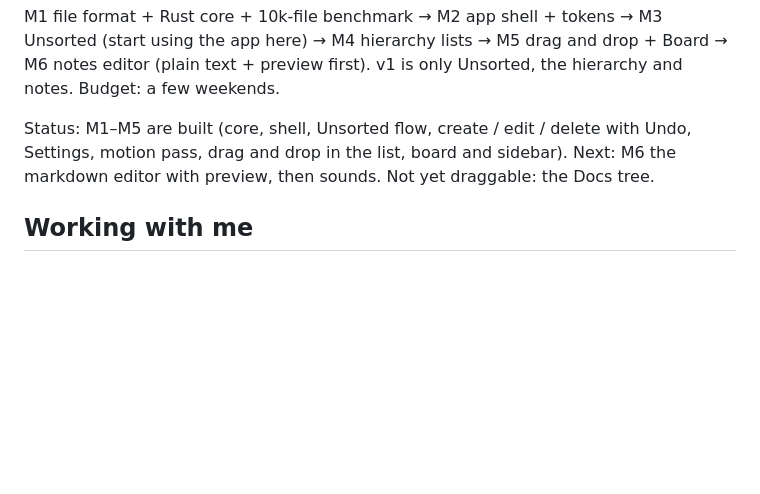
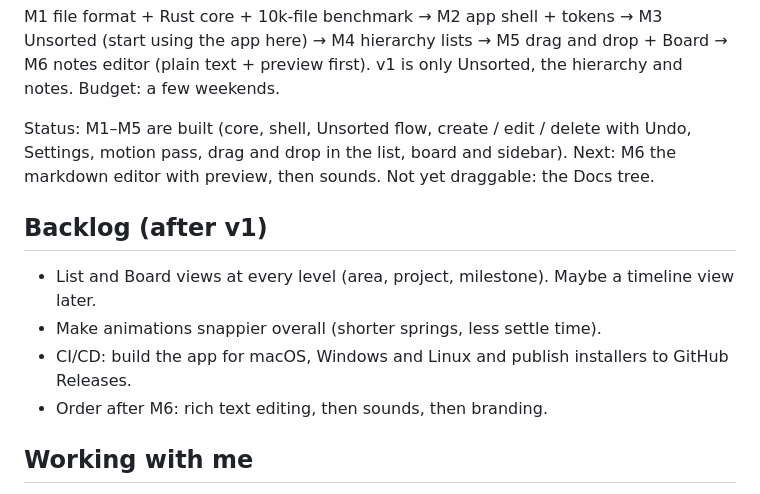
Before and after one commit to XanderOnGithub/task-manager, a Markdown page: CLAUDE.md, the part around the change. Drawn GitHub-style; blank space fills up the shorter version.

Commit message:
Add backlog to CLAUDE.md
Co-Authored-By: Claude Opus 5.5 <noreply@anthropic.com>
Claude-Session: https://claude.ai/code/session_01Mebf9gvtgZJA83X44x4XNq

```diff
--- a/CLAUDE.md
+++ b/CLAUDE.md
@@ -123,6 +123,13 @@ M1 file format + Rust core + 10k-file benchmark → M2 app shell + tokens → M3
 
 Status: M1–M5 are built (core, shell, Unsorted flow, create / edit / delete with Undo, Settings, motion pass, drag and drop in the list, board and sidebar). Next: M6 the markdown editor with preview, then sounds. Not yet draggable: the Docs tree.
 
+## Backlog (after v1)
+
+- List and Board views at every level (area, project, milestone). Maybe a timeline view later.
+- Make animations snappier overall (shorter springs, less settle time).
+- CI/CD: build the app for macOS, Windows and Linux and publish installers to GitHub Releases.
+- Order after M6: rich text editing, then sounds, then branding.
+
 ## Working with me
 
 - I don't know Rust yet. Keep the Rust core small and heavily commented so I can learn from it.
```
